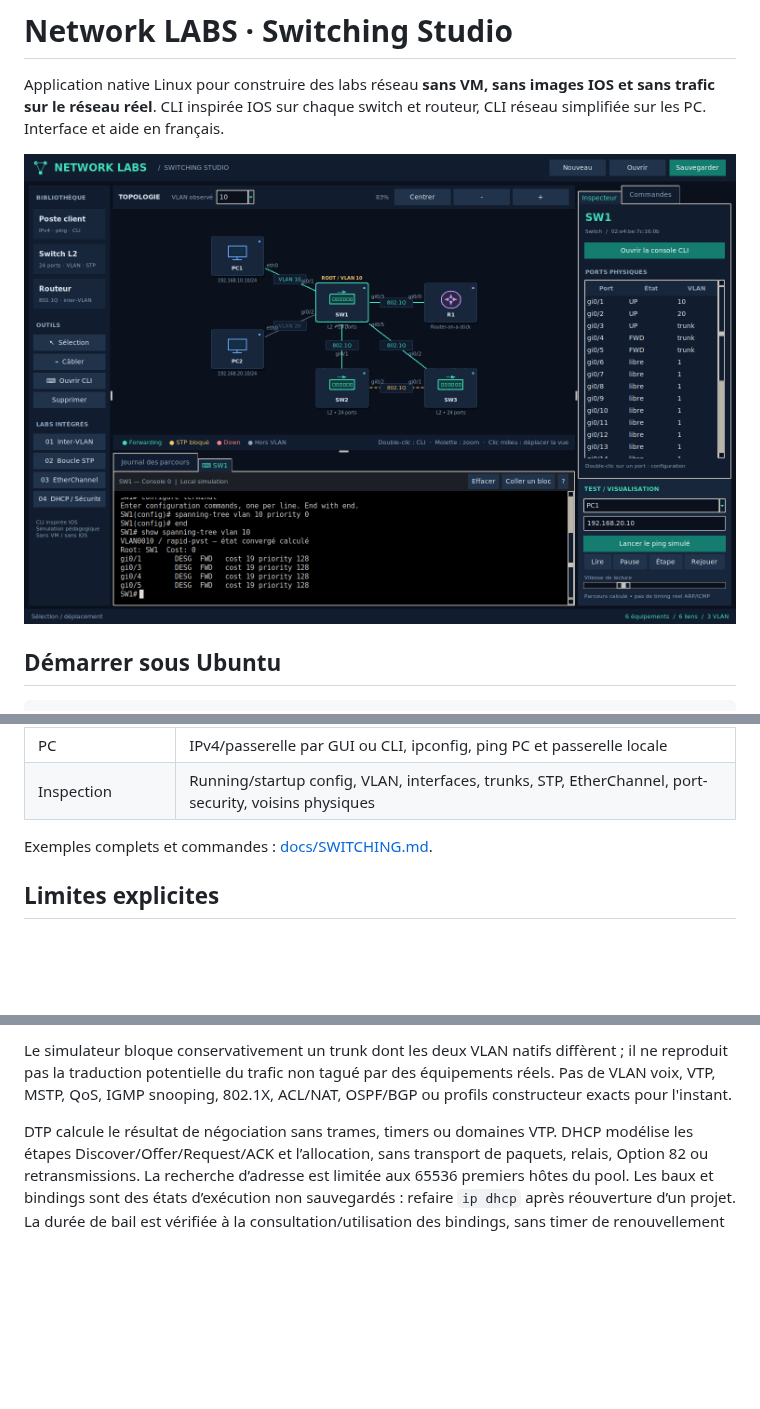
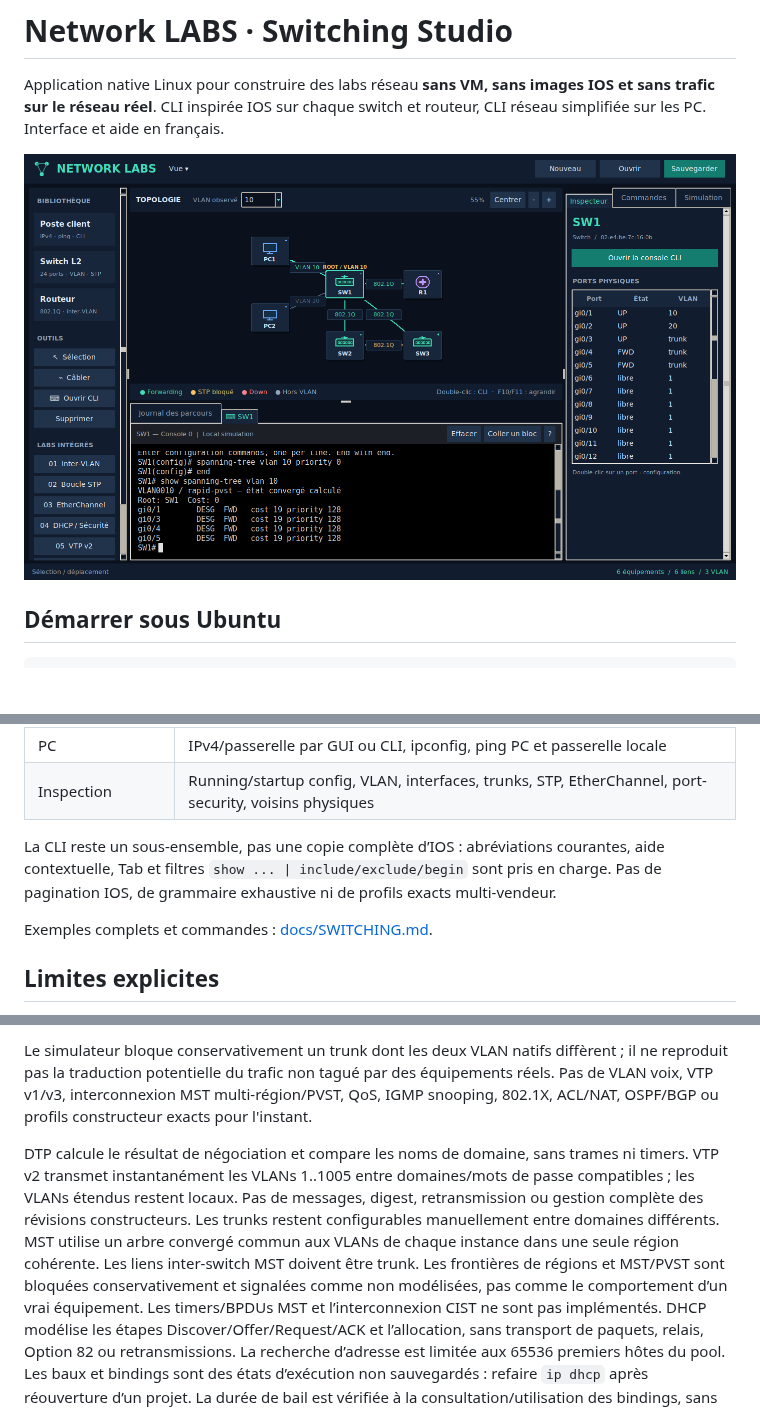
Before and after one commit to sou1915/Network-LABS, a Markdown page: README.md, 3 parts joined by grey strips. GitHub-like rendering; pictures changed too: docs/studio.png; blank space fills up the shorter version.

Commit message:
Fix laptop layout and CLI prompt visibility; add VTP v2 and MST instances

```diff
--- a/README.md
+++ b/README.md
@@ -63,6 +72,10 @@ Quatre labs intégrés : **Inter-VLAN**, **Boucle STP**, **EtherChannel**, **DHC
 | Routeur | Sous-interfaces dot1Q, adresses IPv4, shutdown, routes connectées |
 | PC | IPv4/passerelle par GUI ou CLI, ipconfig, ping PC et passerelle locale |
 | Inspection | Running/startup config, VLAN, interfaces, trunks, STP, EtherChannel, port-security, voisins physiques |
+
+La CLI reste un sous-ensemble, pas une copie complète d’IOS : abréviations courantes,
+aide contextuelle, Tab et filtres `show ... | include/exclude/begin` sont pris en charge.
+Pas de pagination IOS, de grammaire exhaustive ni de profils exacts multi-vendeur.
 
 Exemples complets et commandes : [docs/SWITCHING.md](docs/SWITCHING.md).
 
@@ -86,10 +99,18 @@ de bande passante. Les voisins `show cdp/lldp neighbors` sont déduits des câbl
 
 Le simulateur bloque conservativement un trunk dont les deux VLAN natifs diffèrent ;
 il ne reproduit pas la traduction potentielle du trafic non tagué par des équipements réels.
-Pas de VLAN voix, VTP, MSTP, QoS, IGMP snooping, 802.1X,
+Pas de VLAN voix, VTP v1/v3, interconnexion MST multi-région/PVST, QoS, IGMP snooping, 802.1X,
 ACL/NAT, OSPF/BGP ou profils constructeur exacts pour l'instant.
 
-DTP calcule le résultat de négociation sans trames, timers ou domaines VTP.
+DTP calcule le résultat de négociation et compare les noms de domaine, sans trames ni timers.
+VTP v2 transmet instantanément les VLANs 1..1005 entre domaines/mots de passe compatibles ;
+les VLANs étendus restent locaux. Pas de messages, digest, retransmission ou gestion complète
+des révisions constructeurs. Les trunks restent configurables manuellement entre domaines différents.
+MST utilise un arbre convergé commun aux VLANs de chaque instance dans une seule région
+cohérente. Les liens inter-switch MST doivent être trunk. Les frontières de régions et
+MST/PVST sont bloquées conservativement et signalées comme non modélisées, pas comme
+le comportement d’un vrai équipement. Les timers/BPDUs MST et l’interconnexion CIST
+ne sont pas implémentés.
 DHCP modélise les étapes Discover/Offer/Request/ACK et l’allocation, sans transport
 de paquets, relais, Option 82 ou retransmissions. La recherche d’adresse est limitée
 aux 65536 premiers hôtes du pool. Les baux et bindings sont des états d’exécution non
```
Also changed, not shown: other parts of README.md (+15 -2 lines), docs/SWITCHING.md (+97 -0 lines), docs/laptop.png (added), 10 other files.
